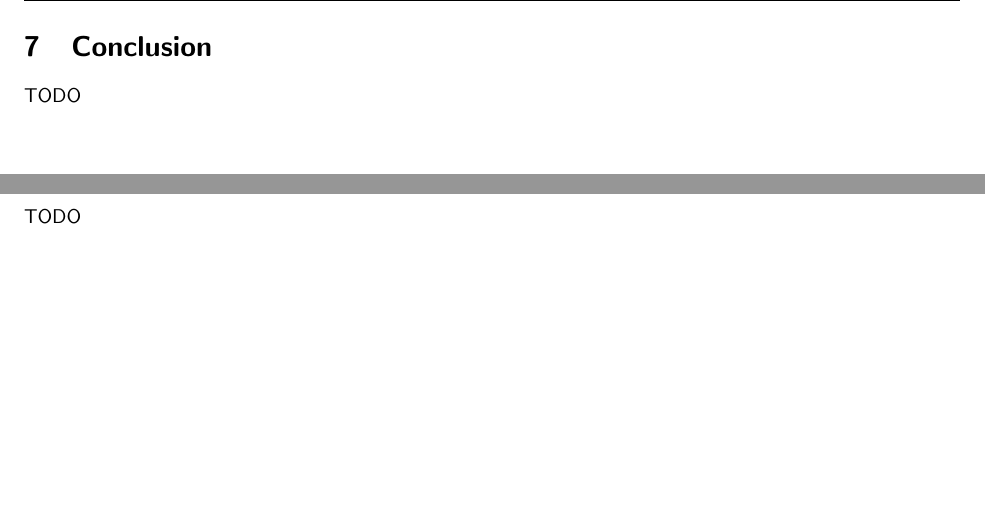
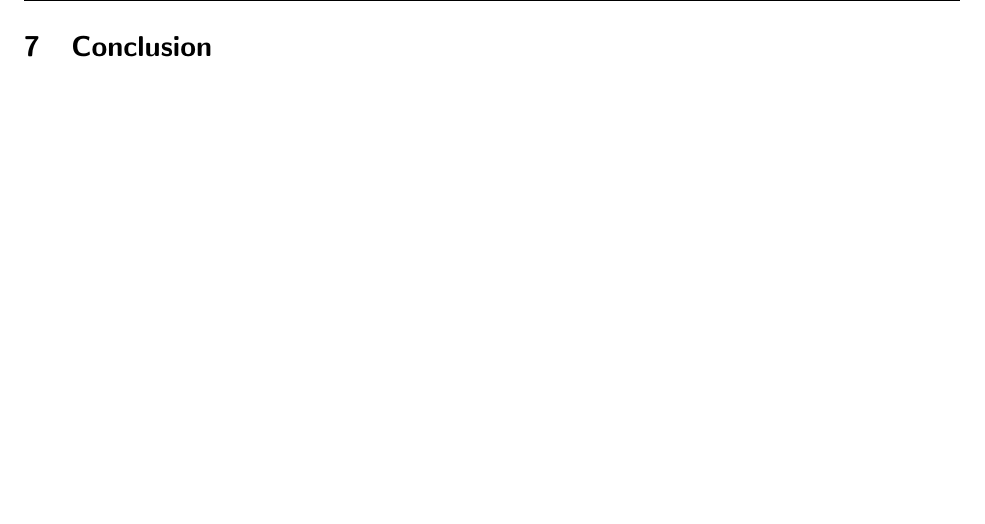
Before and after one commit to CowHub/cowhub-documentation, a LaTeX document (report.tex, which reads tex/conclusion.tex, tex/future_extensions.tex): two parts of pages 13 and 14 of 16 before the commit and part of page 13 of 16 after it, the two joined at a grey line, cut so that both start at the same text. Compiled offline with pdfLaTeX.

Commit message:
Add TODOs for empty documents

```diff
--- a/tex/conclusion.tex
+++ b/tex/conclusion.tex
@@ -1 +1 @@
-TODO
+% TODO: CONCLUSION
--- a/tex/future_extensions.tex
+++ b/tex/future_extensions.tex
@@ -1 +1 @@
-TODO
+% TODO: FUTURE EXTENSIONS
```
Also changed, not shown: tex/evaluation.tex (+1 -1 lines), tex/project_management.tex (+1 -1 lines), tex/user_journeys.tex (+1 -0 lines).
